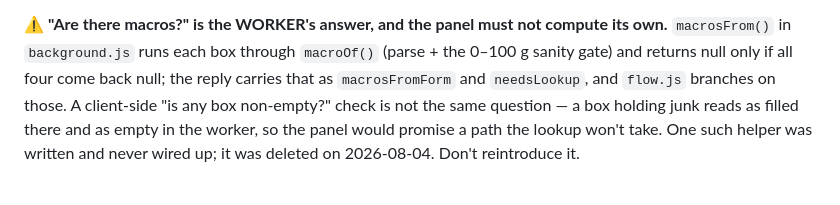
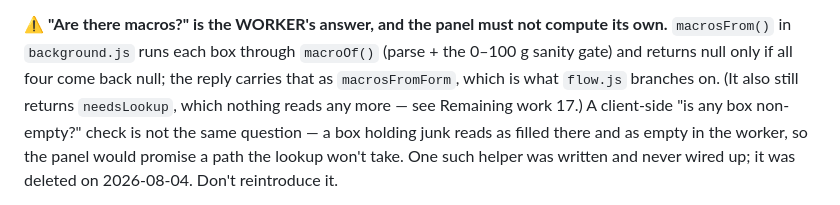
Before and after one commit to tmje30/NTUC-and-other-scrapers-nutrition, a Markdown page: HANDOVER.md, the part around the change. GitHub-like rendering.

Commit message:
docs: the cherry-picked note named a flag nothing reads
The cleanup commit's HANDOVER note said flow.js branches on `macrosFromForm`
and `needsLookup`. It branches only on the first: `needsLookup` lost its last
caller when the automatic post-add lookup was removed the same day, which
Remaining work 17 already records. Two statements in one file disagreeing about
the same flag is how a reader stops trusting either.

The note's actual point is untouched and correct — `macrosFrom()` in the worker
is the authority on whether the boxes hold anything, and a client-side
"is any box non-empty?" check asks a weaker question.

Co-Authored-By: Claude Opus 5 <noreply@anthropic.com>

```diff
--- a/HANDOVER.md
+++ b/HANDOVER.md
@@ -647,8 +647,9 @@ a user stops trusting the panel.
 
 ⚠️ **"Are there macros?" is the WORKER's answer, and the panel must not compute its own.** `macrosFrom()`
 in `background.js` runs each box through `macroOf()` (parse + the 0–100 g sanity gate) and returns null only
-if all four come back null; the reply carries that as `macrosFromForm` and `needsLookup`, and `flow.js`
-branches on those. A client-side "is any box non-empty?" check is not the same question — a box holding junk
+if all four come back null; the reply carries that as `macrosFromForm`, which is what `flow.js` branches on.
+(It also still returns `needsLookup`, which nothing reads any more — see Remaining work 17.)
+A client-side "is any box non-empty?" check is not the same question — a box holding junk
 reads as filled there and as empty in the worker, so the panel would promise a path the lookup won't take.
 One such helper was written and never wired up; it was deleted on 2026-08-04. Don't reintroduce it.
 
```
